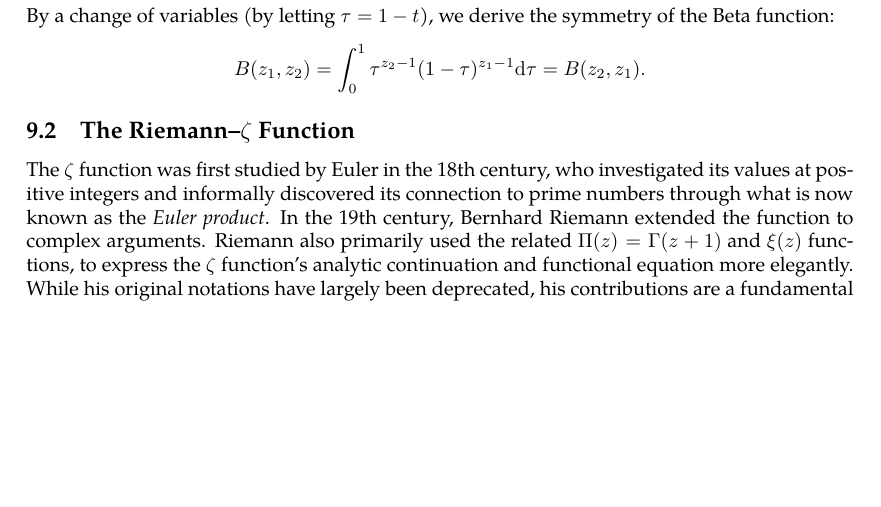
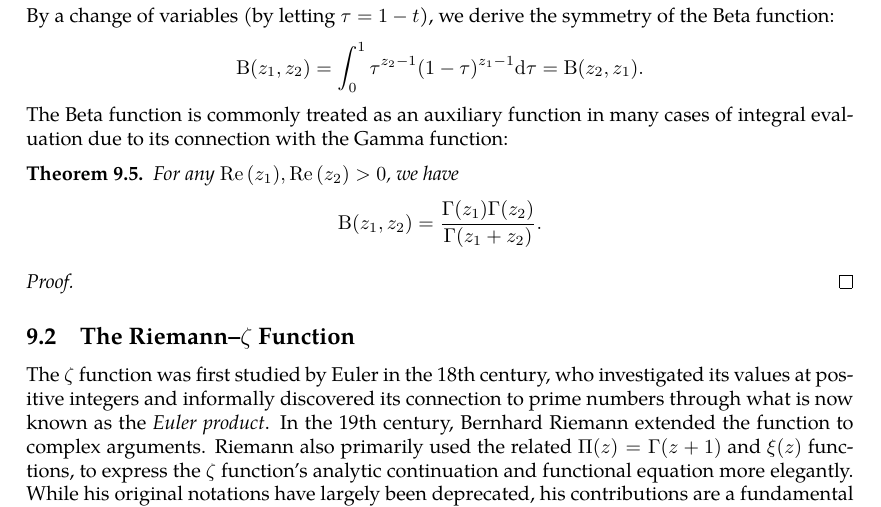
Before and after one commit to slipperking/complex-analysis-latex, a LaTeX document (main.tex): part of page 124 of 125, cut so that both start at the same text, the shorter picture padded with empty space. Compiled offline with pdfLaTeX.

Commit message:
overleaf_to_git (Thu Jul 24 22:59:36 2025 -0700): update main.tex from r18357 to r18361

```diff
--- a/main.tex
+++ b/main.tex
@@ -3110,7 +3110,14 @@ We have two famous identities on the \(\Gamma\) function:
 
 \end{theorem}
 
-The Gamma function as in equation~\eqref{eq:gammafunction} is commonly referred to as the \textit{Euler Integral of the Second Kind}. The \textit{Euler Integral of the First Kind} is also known as the \textit{Beta function}, and is defined by \[B\qty(z_1,z_2)=\int_0^1 t^{z_1-1}(1-t)^{z_2-1}\ddt.\] By a change of variables (by letting \(\tau=1-t\)), we derive the symmetry of the Beta function: \[B\qty(z_1,z_2)=\int_0^1 \tau^{z_2-1}(1-\tau)^{z_1-1}\dd\tau=B\qty(z_2,z_1).\]
+The Gamma function as in equation~\eqref{eq:gammafunction} is commonly referred to as the \textit{Euler Integral of the Second Kind}. The \textit{Euler Integral of the First Kind} is also known as the \textit{Beta function}, and is defined by \[\mathrm{B}\qty(z_1,z_2)=\int_0^1 t^{z_1-1}(1-t)^{z_2-1}\ddt.\] By a change of variables (by letting \(\tau=1-t\)), we derive the symmetry of the Beta function: \[\mathrm{B}\qty(z_1,z_2)=\int_0^1 \tau^{z_2-1}(1-\tau)^{z_1-1}\dd\tau=\mathrm{B}\qty(z_2,z_1).\]
+The Beta function is commonly treated as an auxiliary function in many cases of integral evaluation due to its connection with the Gamma function:
+\begin{theorem}\label{thm:betagammafunctionrelationship}
+    For any \(\Re\qty(z_1),\Re\qty(z_2)>0\), we have \[\mathrm{B}\qty(z_1,z_2)=\frac{\Gamma\qty(z_1)\Gamma\qty(z_2)}{\Gamma\qty(z_1+z_2)}.\]
+\end{theorem}
+\begin{proof}
+
+\end{proof}
 \subsection{The Riemann--\texorpdfstring{\(\zeta\)}{zeta} Function}
 The \(\zeta\) function was first studied by Euler in the 18th century, who investigated its values at positive integers and informally discovered its connection to prime numbers through what is now known as the \textit{Euler product}. In the 19th century, Bernhard Riemann extended the function to complex arguments. Riemann also primarily used the related \(\Pi(z)=\Gamma(z+1)\) and \(\xi(z)\) functions, to express the \(\zeta\) function's analytic continuation and functional equation more elegantly. While his original notations have largely been deprecated, his contributions are a fundamental part of analytic number theory.
 
```
